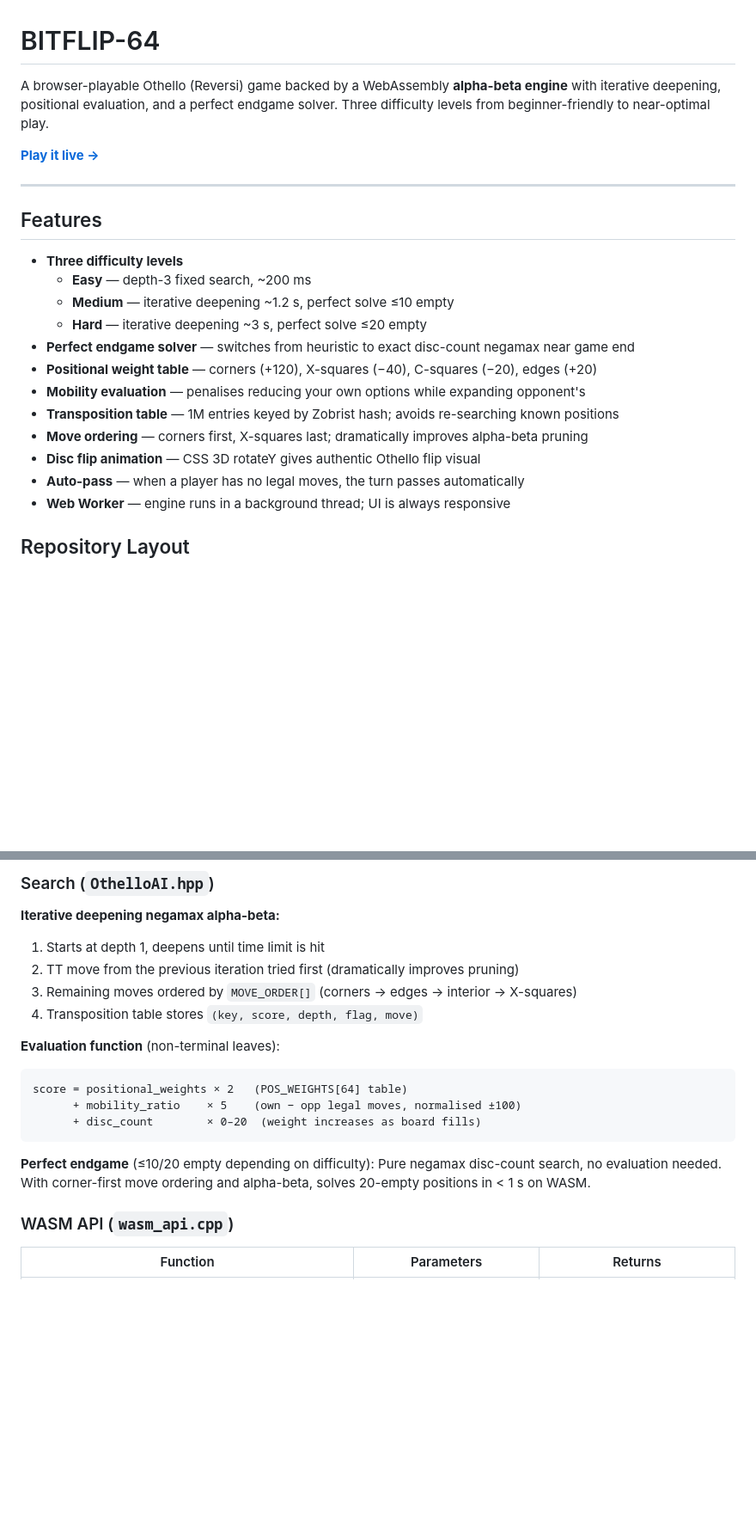
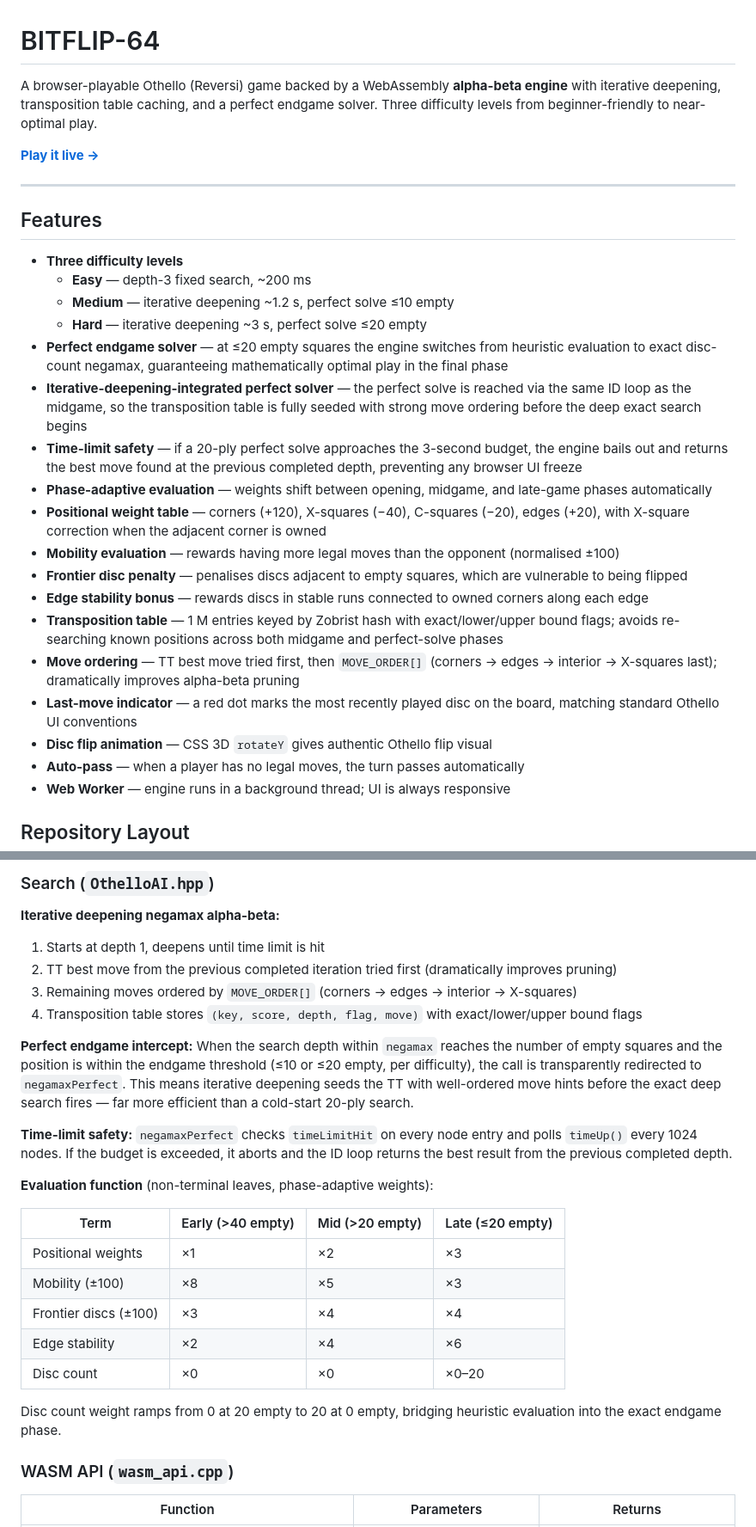
Before and after one commit to thodges314/BITFLIP64, a Markdown page: README.md, 2 parts joined by grey strips. Shown at 86% size. Rendered like a GitHub page; blank space fills up the shorter version.

Commit message:
docs: update README with detailed engine improvements including phase-adaptive evaluation, frontier/stability heuristics, and optimized perfect endgame solver integration

````diff
--- a/README.md
+++ b/README.md
@@ -1,6 +1,6 @@
 # BITFLIP-64
 
-A browser-playable Othello (Reversi) game backed by a WebAssembly **alpha-beta engine** with iterative deepening, positional evaluation, and a perfect endgame solver. Three difficulty levels from beginner-friendly to near-optimal play.
+A browser-playable Othello (Reversi) game backed by a WebAssembly **alpha-beta engine** with iterative deepening, transposition table caching, and a perfect endgame solver. Three difficulty levels from beginner-friendly to near-optimal play.
 
 **[Play it live →](https://thodges314.github.io/BITFLIP64/)**
 
@@ -12,12 +12,18 @@ A browser-playable Othello (Reversi) game backed by a WebAssembly **alpha-beta e
   - **Easy** — depth-3 fixed search, ~200 ms
   - **Medium** — iterative deepening ~1.2 s, perfect solve ≤10 empty
   - **Hard** — iterative deepening ~3 s, perfect solve ≤20 empty
-- **Perfect endgame solver** — switches from heuristic to exact disc-count negamax near game end
-- **Positional weight table** — corners (+120), X-squares (−40), C-squares (−20), edges (+20)
-- **Mobility evaluation** — penalises reducing your own options while expanding opponent's
-- **Transposition table** — 1M entries keyed by Zobrist hash; avoids re-searching known positions
-- **Move ordering** — corners first, X-squares last; dramatically improves alpha-beta pruning
-- **Disc flip animation** — CSS 3D rotateY gives authentic Othello flip visual
+- **Perfect endgame solver** — at ≤20 empty squares the engine switches from heuristic evaluation to exact disc-count negamax, guaranteeing mathematically optimal play in the final phase
+- **Iterative-deepening-integrated perfect solver** — the perfect solve is reached via the same ID loop as the midgame, so the transposition table is fully seeded with strong move ordering before the deep exact search begins
+- **Time-limit safety** — if a 20-ply perfect solve approaches the 3-second budget, the engine bails out and returns the best move found at the previous completed depth, preventing any browser UI freeze
+- **Phase-adaptive evaluation** — weights shift between opening, midgame, and late-game phases automatically
+- **Positional weight table** — corners (+120), X-squares (−40), C-squares (−20), edges (+20), with X-square correction when the adjacent corner is owned
+- **Mobility evaluation** — rewards having more legal moves than the opponent (normalised ±100)
+- **Frontier disc penalty** — penalises discs adjacent to empty squares, which are vulnerable to being flipped
+- **Edge stability bonus** — rewards discs in stable runs connected to owned corners along each edge
+- **Transposition table** — 1 M entries keyed by Zobrist hash with exact/lower/upper bound flags; avoids re-searching known positions across both midgame and perfect-solve phases
+- **Move ordering** — TT best move tried first, then `MOVE_ORDER[]` (corners → edges → interior → X-squares last); dramatically improves alpha-beta pruning
+- **Last-move indicator** — a red dot marks the most recently played disc on the board, matching standard Othello UI conventions
+- **Disc flip animation** — CSS 3D `rotateY` gives authentic Othello flip visual
 - **Auto-pass** — when a player has no legal moves, the turn passes automatically
 - **Web Worker** — engine runs in a background thread; UI is always responsive
 
@@ -67,19 +73,27 @@ Legal move generation and flip computation both use the same direction-scan loop
 
 **Iterative deepening negamax alpha-beta:**
 1. Starts at depth 1, deepens until time limit is hit
-2. TT move from the previous iteration tried first (dramatically improves pruning)
+2. TT best move from the previous completed iteration tried first (dramatically improves pruning)
 3. Remaining moves ordered by `MOVE_ORDER[]` (corners → edges → interior → X-squares)
-4. Transposition table stores `(key, score, depth, flag, move)`
+4. Transposition table stores `(key, score, depth, flag, move)` with exact/lower/upper bound flags
 
-**Evaluation function** (non-terminal leaves):
-```
-score = positional_weights × 2   (POS_WEIGHTS[64] table)
-      + mobility_ratio    × 5    (own − opp legal moves, normalised ±100)
-      + disc_count        × 0–20  (weight increases as board fills)
-```
+**Perfect endgame intercept:**
+When the search depth within `negamax` reaches the number of empty squares and the position is within the endgame threshold (≤10 or ≤20 empty, per difficulty), the call is transparently redirected to `negamaxPerfect`. This means iterative deepening seeds the TT with well-ordered move hints before the exact deep search fires — far more efficient than a cold-start 20-ply search.
 
-**Perfect endgame** (≤10/20 empty depending on difficulty):
-Pure negamax disc-count search, no evaluation needed. With corner-first move ordering and alpha-beta, solves 20-empty positions in < 1 s on WASM.
+**Time-limit safety:**
+`negamaxPerfect` checks `timeLimitHit` on every node entry and polls `timeUp()` every 1024 nodes. If the budget is exceeded, it aborts and the ID loop returns the best result from the previous completed depth.
+
+**Evaluation function** (non-terminal leaves, phase-adaptive weights):
+
+| Term | Early (>40 empty) | Mid (>20 empty) | Late (≤20 empty) |
+|---|---|---|---|
+| Positional weights | ×1 | ×2 | ×3 |
+| Mobility (±100) | ×8 | ×5 | ×3 |
+| Frontier discs (±100) | ×3 | ×4 | ×4 |
+| Edge stability | ×2 | ×4 | ×6 |
+| Disc count | ×0 | ×0 | ×0–20 |
+
+Disc count weight ramps from 0 at 20 empty to 20 at 0 empty, bridging heuristic evaluation into the exact endgame phase.
 
 ### WASM API (`wasm_api.cpp`)
 
````
Also changed, not shown: other parts of README.md (+2 -2 lines).
